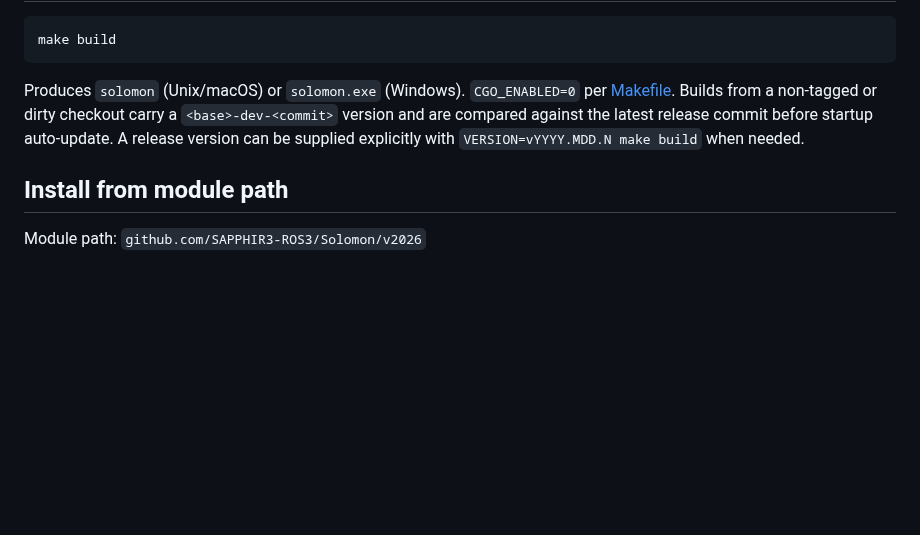
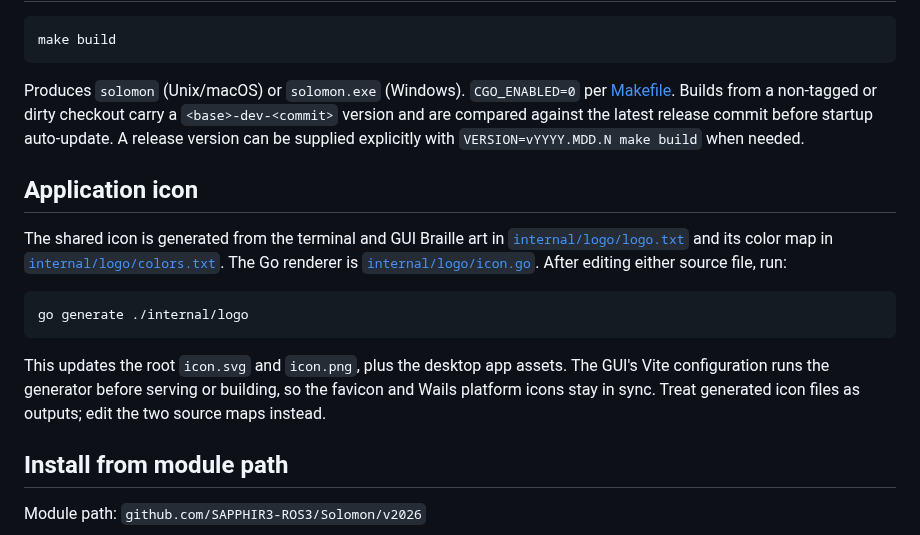
Before and after one commit to SAPPHIR3-ROS3/Solomon, a Markdown page: docs/development/building-and-releases.md, the part around the change. Rendered like a GitHub page; blank space fills up the shorter version.

````diff
--- a/docs/development/building-and-releases.md
+++ b/docs/development/building-and-releases.md
@@ -66,6 +66,23 @@ and are compared against the latest release commit before startup auto-update.
 A release version can be supplied
 explicitly with `VERSION=vYYYY.MDD.N make build` when needed.
 
+## Application icon
+
+The shared icon is generated from the terminal and GUI Braille art in
+[`internal/logo/logo.txt`](../../internal/logo/logo.txt) and its color map in
+[`internal/logo/colors.txt`](../../internal/logo/colors.txt). The Go renderer is
+[`internal/logo/icon.go`](../../internal/logo/icon.go). After editing either
+source file, run:
+
+```bash
+go generate ./internal/logo
+```
+
+This updates the root `icon.svg` and `icon.png`, plus the desktop app assets.
+The GUI's Vite configuration runs the generator before serving or building, so
+the favicon and Wails platform icons stay in sync. Treat generated icon files as
+outputs; edit the two source maps instead.
+
 ## Install from module path
 
 Module path: `github.com/SAPPHIR3-ROS3/Solomon/v2026`
````
Also changed, not shown: README.md (+1 -1 lines), icon.png (added), 13 other files.
